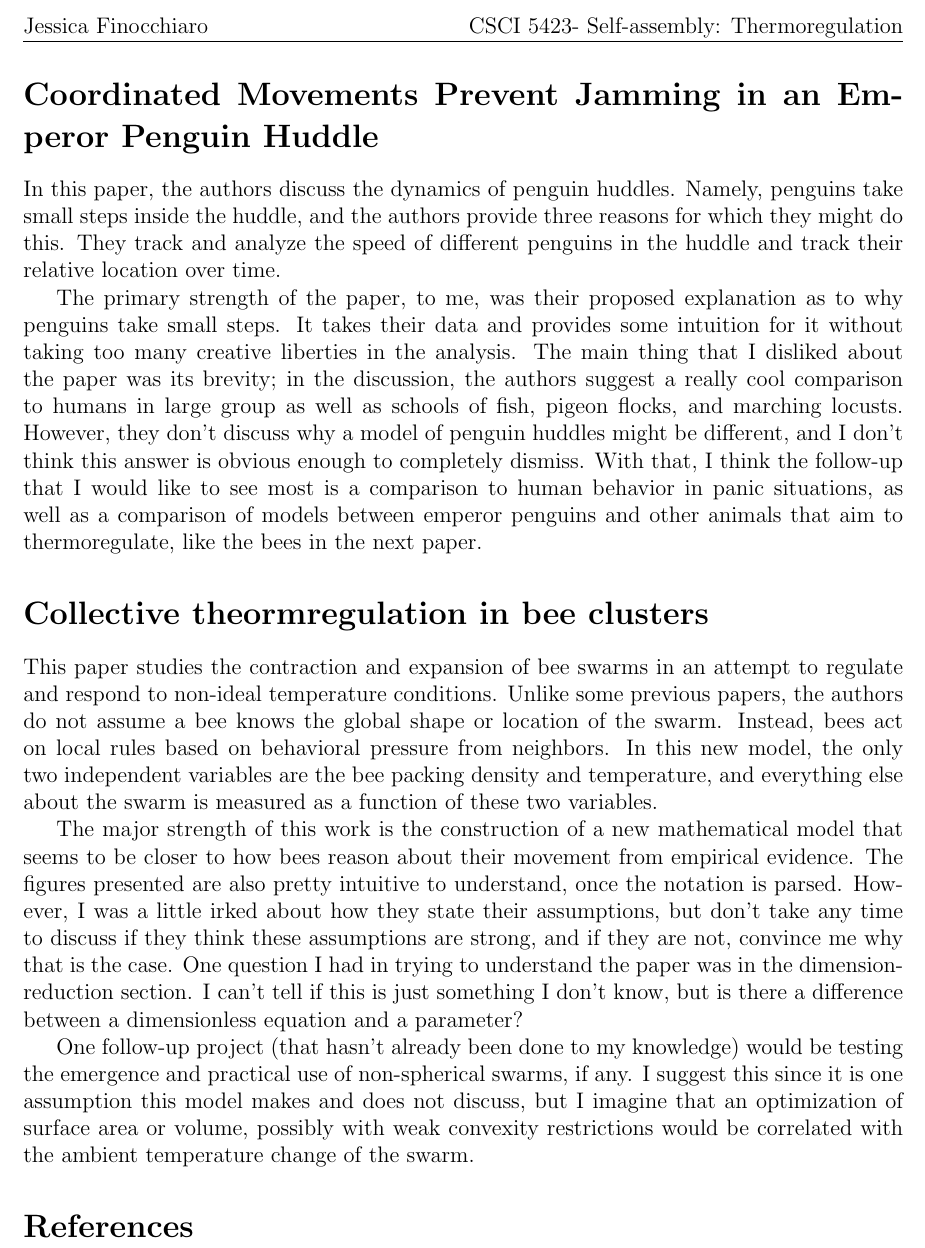
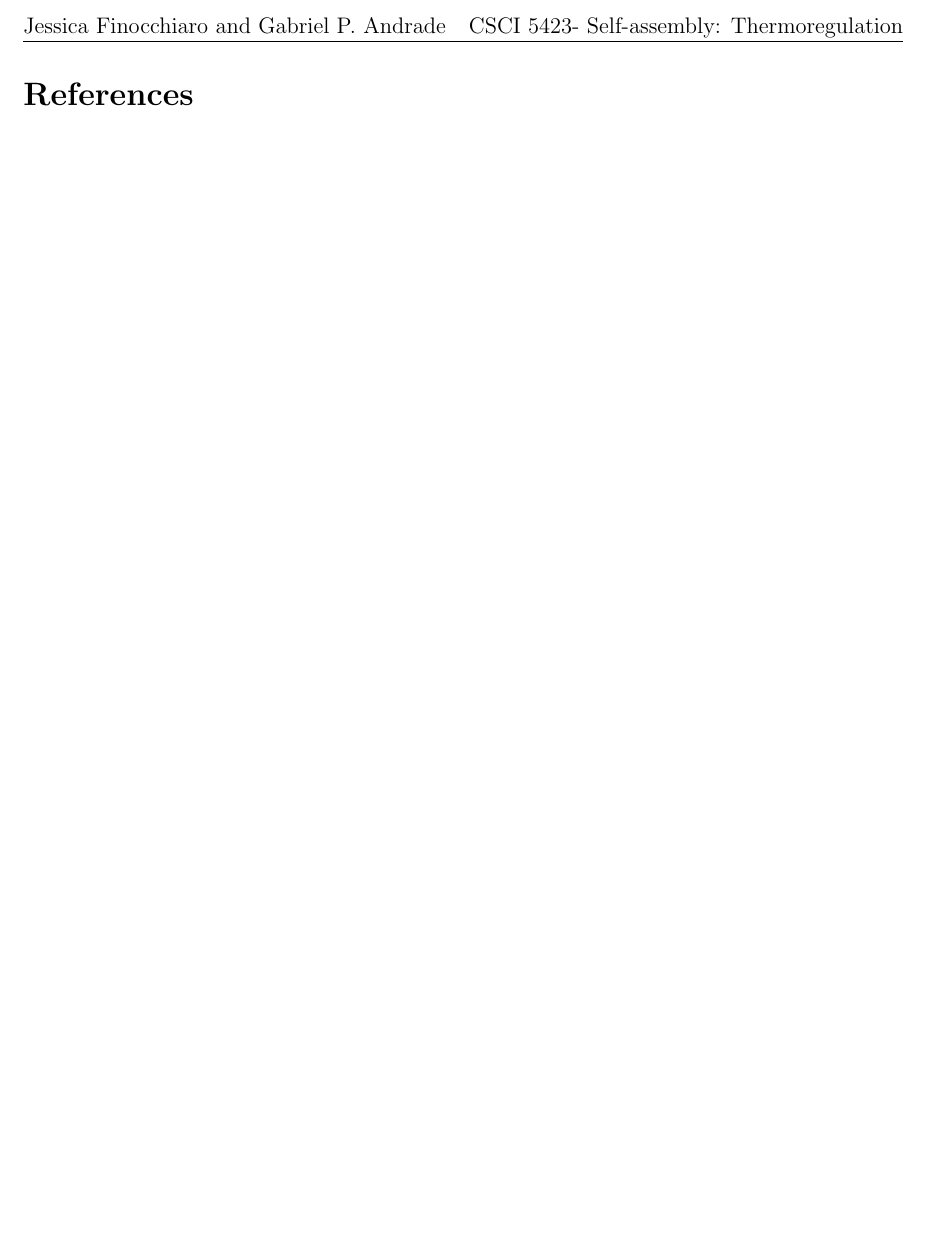
Before and after one commit to jfinocchiaro/liquid-ants, a LaTeX document (proposal/proposal.tex): part of the page, cut so that both start at the same text, the shorter picture padded with empty space. Compiled offline with pdfLaTeX.

Commit message:
Empty tex and add Gabe's name

```diff
--- a/proposal/proposal.tex
+++ b/proposal/proposal.tex
@@ -35,7 +35,7 @@ citecolor=blue,linkcolor=blue,bookmarksopen=false,draft=false]{hyperref}
 \fi
 
 \pagestyle{fancy}
-\lhead{Jessica Finocchiaro}
+\lhead{Jessica Finocchiaro and Gabriel P. Andrade}
 \rhead{CSCI 5423- Self-assembly: Thermoregulation}
 
 
@@ -84,51 +84,6 @@ citecolor=blue,linkcolor=blue,bookmarksopen=false,draft=false]{hyperref}
 
 
 \begin{document}
-%\emph{Paragraph or two on any/some of the following points:}\\
-%What do you feel the main contribution of this paper is? What's the essential principle that the paper exploits? What did you find most interesting about this work?
-%\\
-%\emph{Short answers to the questions below}\\
-%One major strength of the paper
-%One weakness of this paper
-%\\
-%\emph{Short discussion of: }\\
-%One question or future work direction you think should be followed. Or some insight/connection you think is interesting to pursue.
-
-\section*{Coordinated Movements Prevent Jamming in an Emperor Penguin Huddle}
-In this paper, the authors discuss the dynamics of penguin huddles.
-Namely, penguins take small steps inside the huddle, and the authors provide three reasons for which they might do this.
-They track and analyze the speed of different penguins in the huddle and track their relative location over time.
-
-The primary strength of the paper, to me, was their proposed explanation as to why penguins take small steps.
-It takes their data and provides some intuition for it without taking too many creative liberties in the analysis.
-The main thing that I disliked about the paper was its brevity; in the discussion, the authors suggest a really cool comparison to humans in large group as well as schools of fish, pigeon flocks, and marching locusts.
-However, they don't discuss why a model of penguin huddles might be different, and I don't think this answer is obvious enough to completely dismiss.
-With that, I think the follow-up that I would like to see most is a comparison to human behavior in panic situations, as well as a comparison of models between emperor penguins and other animals that aim to thermoregulate, like the bees in the next paper.
-
-\section*{Collective theormregulation in bee clusters}
-%\emph{Paragraph or two on any/some of the following points:}\\
-%What do you feel the main contribution of this paper is? What's the essential principle that the paper exploits? What did you find most interesting about this work?
-%\\
-%\emph{Short answers to the questions below}\\
-%One major strength of the paper
-%One weakness of this paper
-%\\
-%\emph{Short discussion of: }\\
-%One question or future work direction you think should be followed. Or some insight/connection you think is interesting to pursue.
-This paper studies the contraction and expansion of bee swarms in an attempt to regulate and respond to non-ideal temperature conditions.
-Unlike some previous papers, the authors do not assume a bee knows the global shape or location of the swarm.
-Instead, bees act on local rules based on behavioral pressure from neighbors.
-In this new model, the only two independent variables are the bee packing density and temperature, and everything else about the swarm is measured as a function of these two variables.
-
-
-The major strength of this work is the construction of a new mathematical model that seems to be closer to how bees reason about their movement from empirical evidence.
-The figures presented are also pretty intuitive to understand, once the notation is parsed.
-However, I was a little irked about how they state their assumptions, but don't take any time to discuss if they think these assumptions are strong, and if they are not, convince me why that is the case.
-One question I had in trying to understand the paper was in the dimension-reduction section.
-I can't tell if this is just something I don't know, but is there a difference between a dimensionless equation and a parameter?
-
-One follow-up project (that hasn't already been done to my knowledge) would be testing the emergence and practical use of non-spherical swarms, if any.
-I suggest this since it is one assumption this model makes and does not discuss, but I imagine that an optimization of surface area or volume, possibly with weak convexity restrictions would be correlated with the ambient temperature change of the swarm.
 
 \bibliographystyle{ieeetr}
 \bibliography{papers}
```
